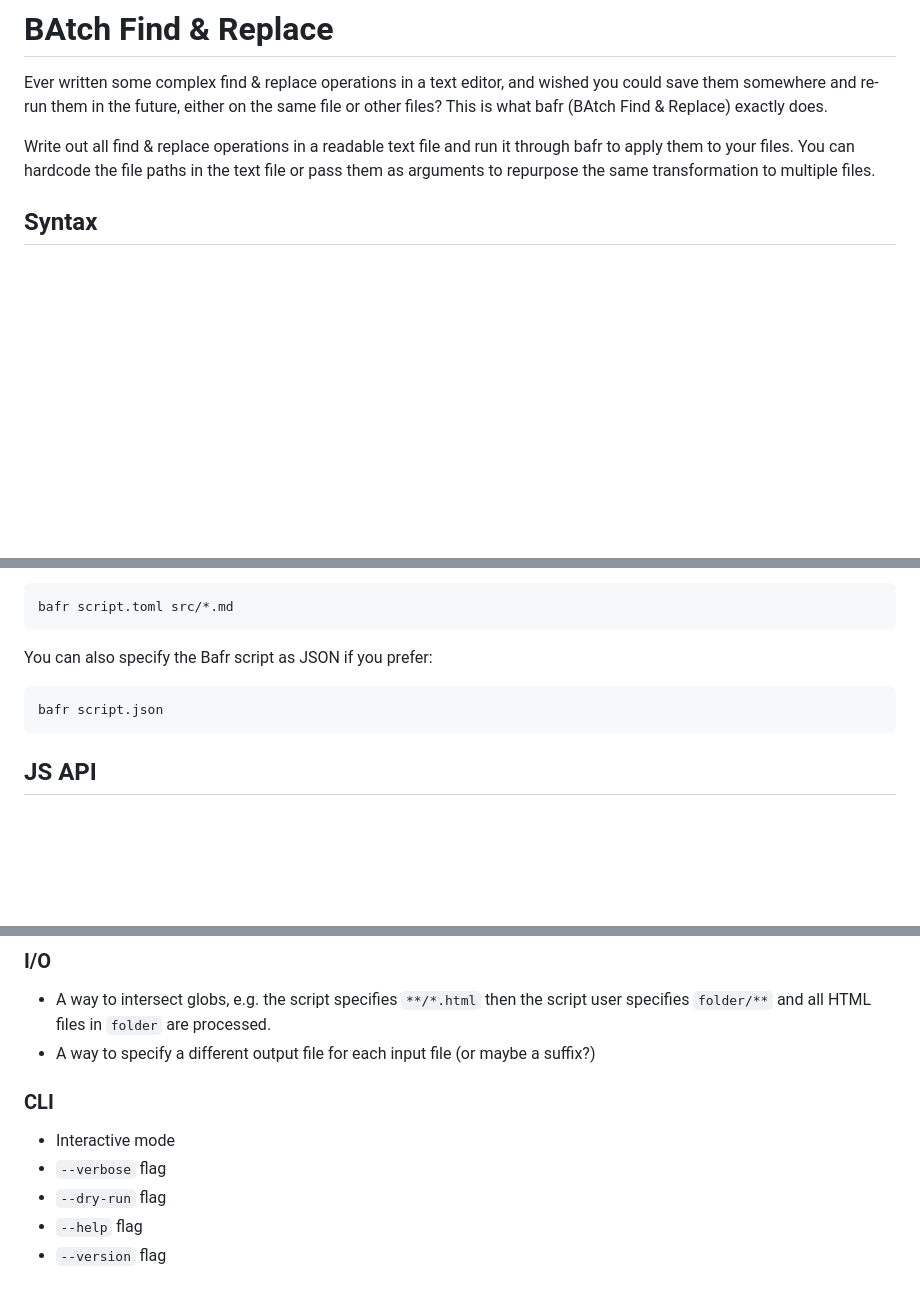
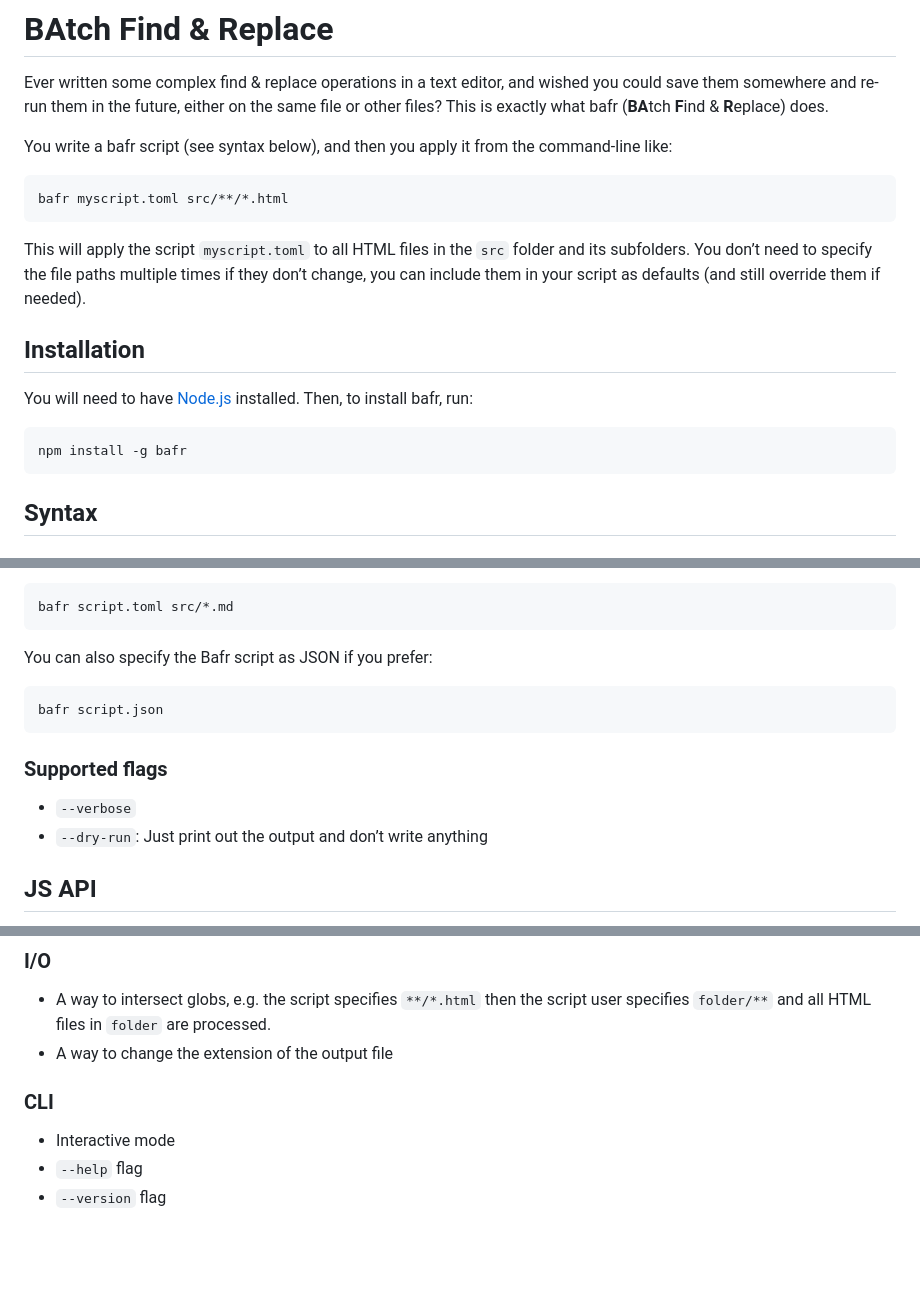
Before and after one commit to LeaVerou/brep, a Markdown page: README.md, 3 parts joined by grey strips. Drawn GitHub-style; blank space fills up the shorter version.

````diff
--- a/README.md
+++ b/README.md
@@ -2,10 +2,25 @@
 
 Ever written some complex find & replace operations in a text editor, and wished you could save them somewhere and re-run them in the future,
 either on the same file or other files?
-This is what bafr (BAtch Find & Replace) exactly does.
+This is exactly what bafr (**BA**tch **F**ind & **R**eplace) does.
 
-Write out all find & replace operations in a readable text file and run it through bafr to apply them to your files.
-You can hardcode the file paths in the text file or pass them as arguments to repurpose the same transformation to multiple files.
+You write a bafr script (see syntax below), and then you apply it from the command-line like:
+
+```bash
+bafr myscript.toml src/**/*.html
+```
+
+This will apply the script `myscript.toml` to all HTML files in the `src` folder and its subfolders.
+You don’t need to specify the file paths multiple times if they don’t change, you can include them in your script as defaults (and still override them if needed).
+
+## Installation
+
+You will need to have [Node.js](https://nodejs.org/) installed.
+Then, to install bafr, run:
+
+```bash
+npm install -g bafr
+```
 
 ## Syntax
 
@@ -114,6 +129,11 @@ You can also specify the Bafr script as JSON if you prefer:
 bafr script.json
 ```
 
+### Supported flags
+
+- `--verbose`
+- `--dry-run`: Just print out the output and don’t write anything
+
 ## JS API
 
 There are two classes: `Bafr` that has the most functionality but only works in Node,
@@ -145,12 +165,10 @@ Instance methods:
 ### I/O
 
 - A way to intersect globs, e.g. the script specifies `**/*.html` then the script user specifies `folder/**` and all HTML files in `folder` are processed.
-- A way to specify a different output file for each input file (or maybe a suffix?)
+- A way to change the extension of the output file
 
 ### CLI
 
 - Interactive mode
-- `--verbose` flag
-- `--dry-run` flag
 - `--help` flag
 - `--version` flag
````
